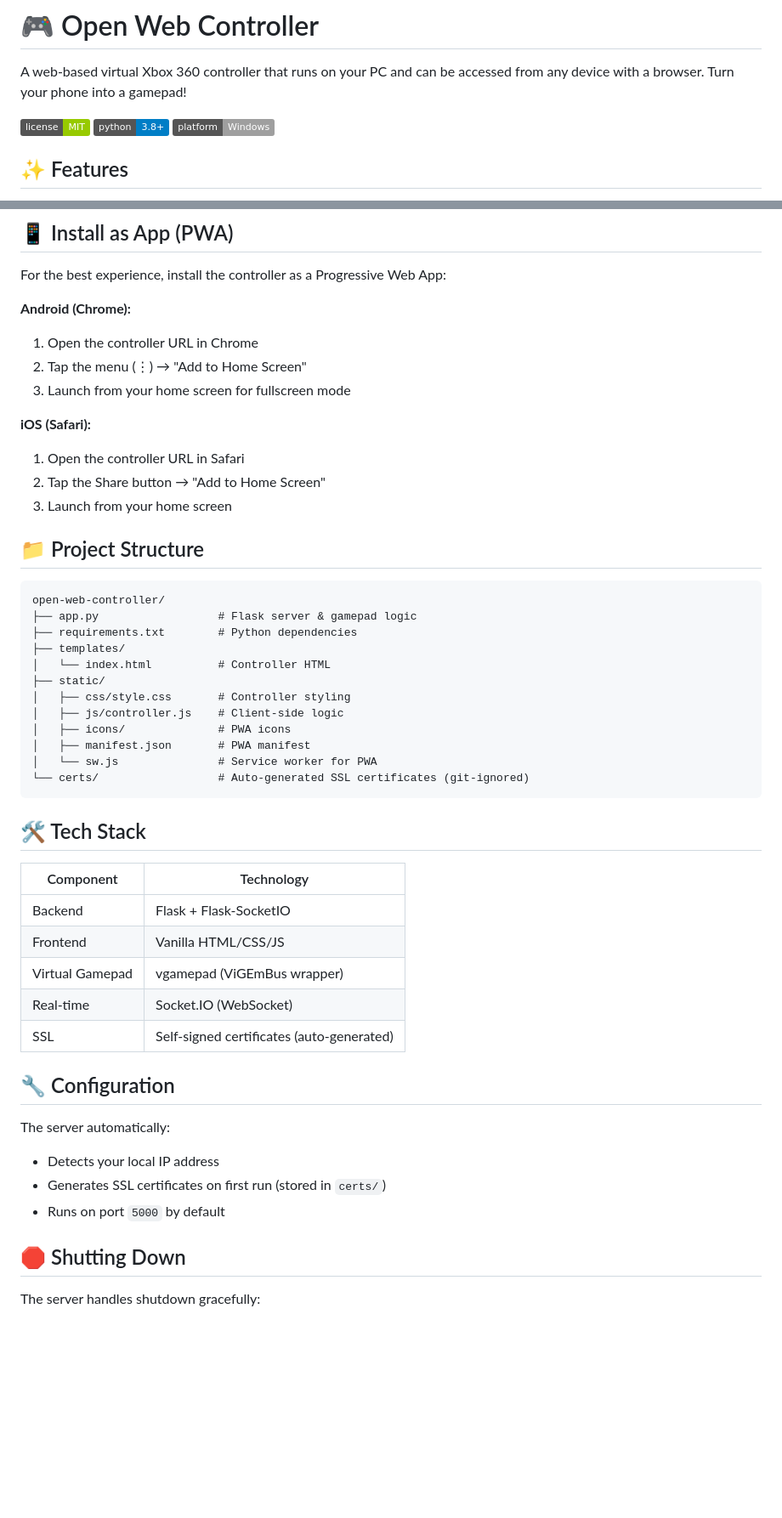
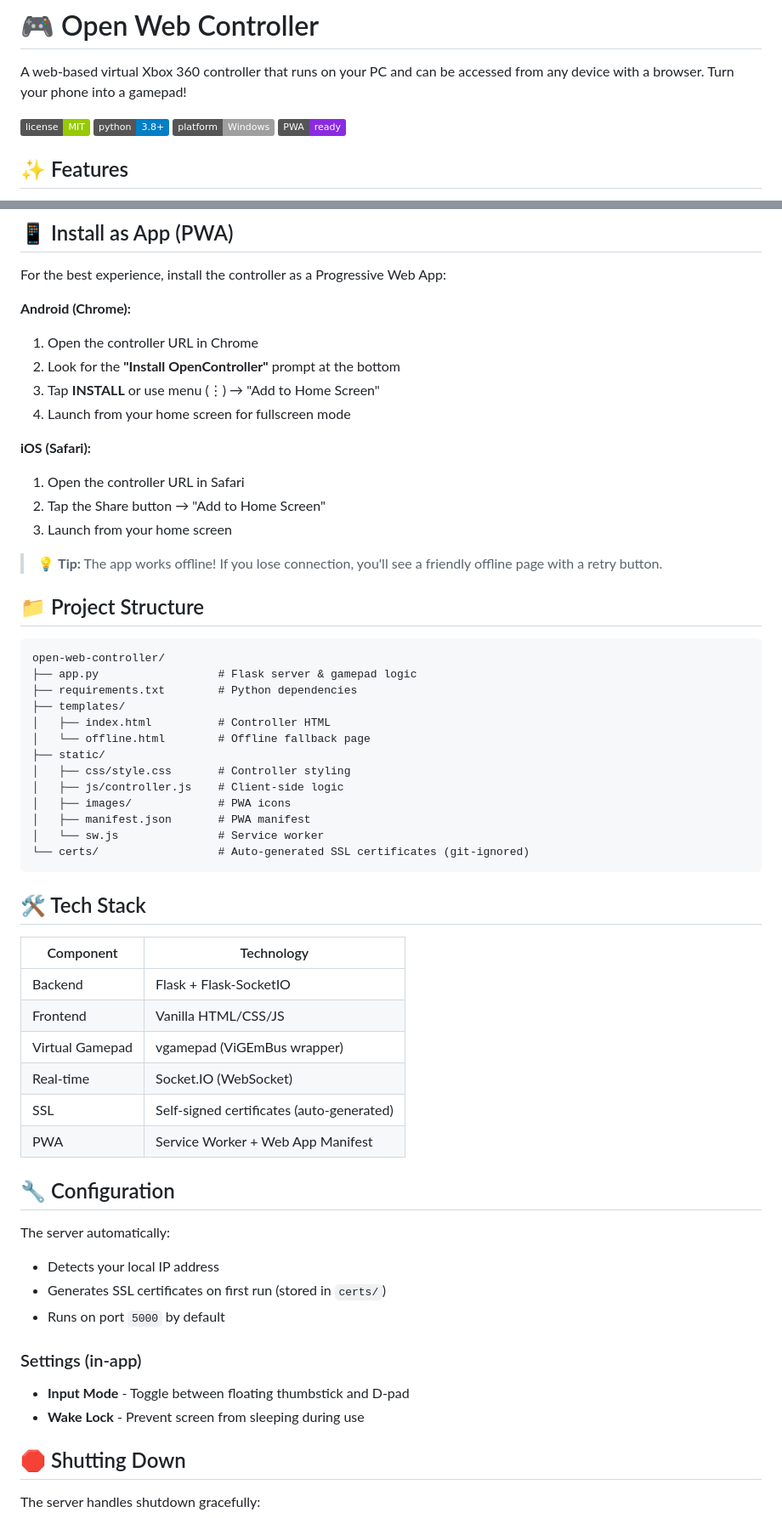
Before and after one commit to ToTt0G/open-web-controller, a Markdown page: README.md, 2 parts joined by grey strips. Shown: that part at 85% size. Rendered like a GitHub page; badges without logos; blank space fills up the shorter version.

Commit message:
Add PWA improvements: offline support, wake lock, install prompt

````diff
--- a/README.md
+++ b/README.md
@@ -5,6 +5,7 @@ A web-based virtual Xbox 360 controller that runs on your PC and can be accessed
 ![License](https://img.shields.io/badge/license-MIT-green)
 ![Python](https://img.shields.io/badge/python-3.8+-blue)
 ![Platform](https://img.shields.io/badge/platform-Windows-lightgrey)
+![PWA](https://img.shields.io/badge/PWA-ready-blueviolet)
 
 ## ✨ Features
 
@@ -66,13 +75,16 @@ For the best experience, install the controller as a Progressive Web App:
 
 **Android (Chrome):**
 1. Open the controller URL in Chrome
-2. Tap the menu (⋮) → "Add to Home Screen"
-3. Launch from your home screen for fullscreen mode
+2. Look for the **"Install OpenController"** prompt at the bottom
+3. Tap **INSTALL** or use menu (⋮) → "Add to Home Screen"
+4. Launch from your home screen for fullscreen mode
 
 **iOS (Safari):**
 1. Open the controller URL in Safari
 2. Tap the Share button → "Add to Home Screen"
 3. Launch from your home screen
+
+> 💡 **Tip:** The app works offline! If you lose connection, you'll see a friendly offline page with a retry button.
 
 ## 📁 Project Structure
 
@@ -81,13 +93,14 @@ open-web-controller/
 ├── app.py                  # Flask server & gamepad logic
 ├── requirements.txt        # Python dependencies
 ├── templates/
-│   └── index.html          # Controller HTML
+│   ├── index.html          # Controller HTML
+│   └── offline.html        # Offline fallback page
 ├── static/
 │   ├── css/style.css       # Controller styling
 │   ├── js/controller.js    # Client-side logic
-│   ├── icons/              # PWA icons
+│   ├── images/             # PWA icons
 │   ├── manifest.json       # PWA manifest
-│   └── sw.js               # Service worker for PWA
+│   └── sw.js               # Service worker
 └── certs/                  # Auto-generated SSL certificates (git-ignored)
 ```
 
@@ -100,6 +113,7 @@ open-web-controller/
 | Virtual Gamepad | vgamepad (ViGEmBus wrapper) |
 | Real-time | Socket.IO (WebSocket) |
 | SSL | Self-signed certificates (auto-generated) |
+| PWA | Service Worker + Web App Manifest |
 
 ## 🔧 Configuration
 
@@ -107,6 +121,10 @@ The server automatically:
 - Detects your local IP address
 - Generates SSL certificates on first run (stored in `certs/`)
 - Runs on port `5000` by default
+
+### Settings (in-app)
+- **Input Mode** - Toggle between floating thumbstick and D-pad
+- **Wake Lock** - Prevent screen from sleeping during use
 
 ## 🛑 Shutting Down
 
````
Also changed, not shown: other parts of README.md (+8 -0 lines).
